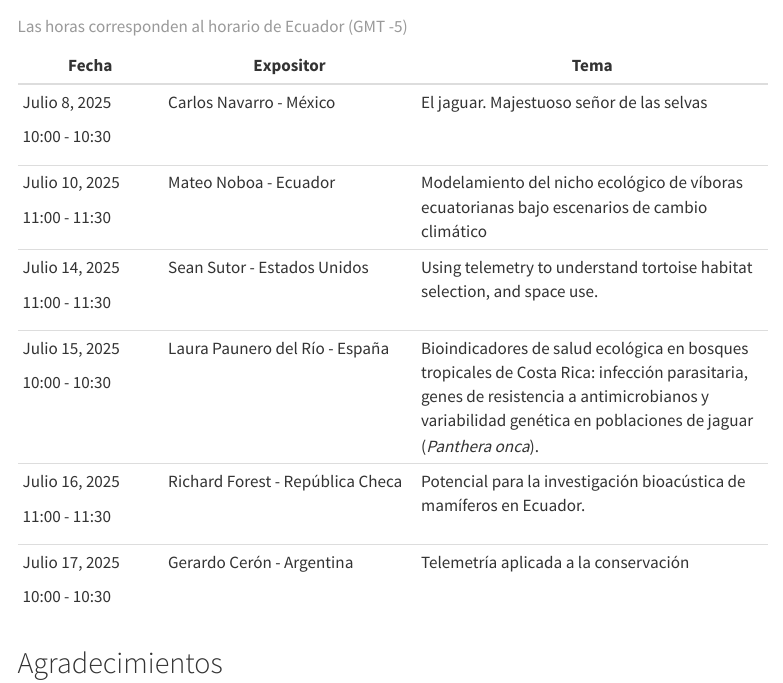
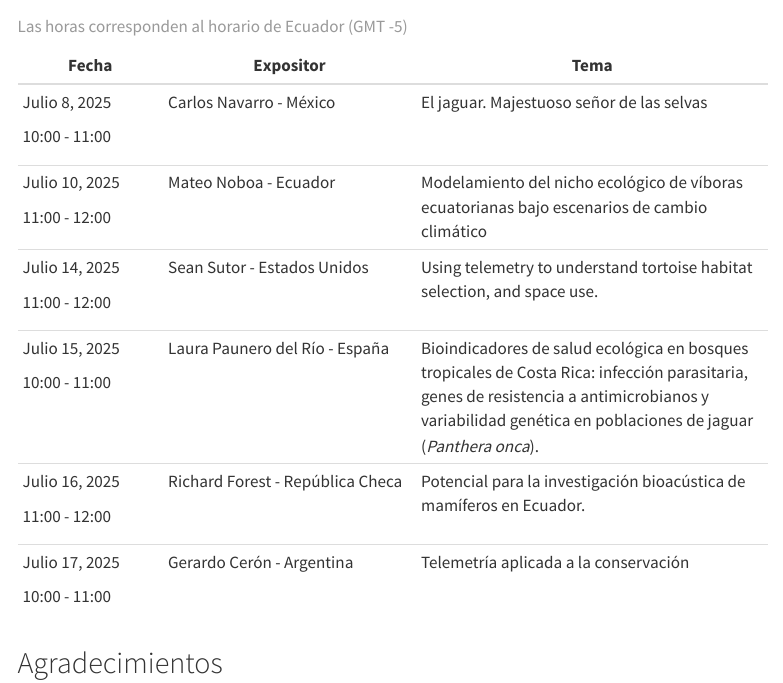
Before and after one commit to Xacfran/intro_telemetry_r, a Quarto document (index.qmd): the page in a window 1100 px wide, from 750 px down. Rendered offline with R 4.5, knitr and Pandoc in place of Quarto, with nearby package versions; menus at the side of the page are left out.

Commit message:
updated schedule

```diff
--- a/index.qmd
+++ b/index.qmd
@@ -37,20 +37,20 @@ Estudiantes y profesionales brindarán charlas para mostrar el trabajo que lleva
 +===================+=================================+==============================================+
 | Julio 8, 2025     | Carlos Navarro - México         | El jaguar. Majestuoso señor de las selvas    |
 |                   |                                 |                                              |
-| 10:00 - 10:30     |                                 |                                              |
+| 10:00 - 11:00     |                                 |                                              |
 +-------------------+---------------------------------+----------------------------------------------+
 | Julio 10, 2025    | Mateo Noboa - Ecuador           |  Modelamiento del nicho ecológico de víboras |
 |                   |                                 |  ecuatorianas bajo escenarios de cambio      |
-| 11:00 - 11:30     |                                 |  climático                                   |
+| 11:00 - 12:00     |                                 |  climático                                   |
 +-------------------+---------------------------------+----------------------------------------------+
 | Julio 14, 2025    | Sean Sutor - Estados Unidos     | Using telemetry to understand tortoise       |
 |                   |                                 | habitat selection, and space use.            |
-| 11:00 - 11:30     |                                 |                                              |
+| 11:00 - 12:00     |                                 |                                              |
 +-------------------+---------------------------------+----------------------------------------------+
 | Julio 15, 2025    | Laura Paunero del Río - España  | Bioindicadores de salud ecológica en bosques |
 |                   |                                 | tropicales de Costa Rica: infección          |
 |                   |                                 | parasitaria, genes de resistencia a          |
-| 10:00 - 10:30     |                                 | antimicrobianos y variabilidad genética en   |
+| 10:00 - 11:00     |                                 | antimicrobianos y variabilidad genética en   |
 |                   |                                 | poblaciones de jaguar (*Panthera onca*).     |
 |                   |                                 |                                              |
 |                   |                                 |                                              |
```
Also changed, not shown: docs/search.json, index.qmd (4 more changed lines), 1 other file.
